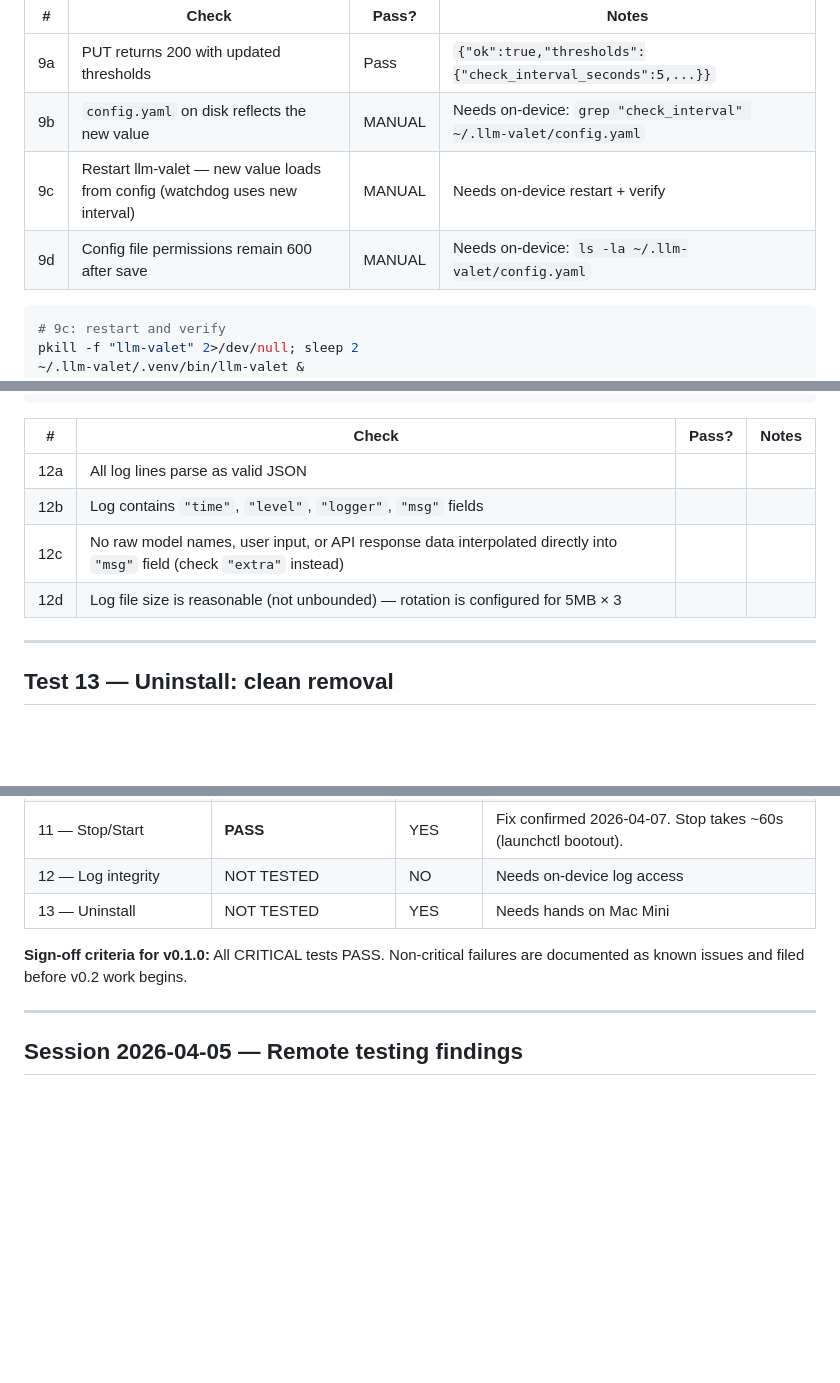
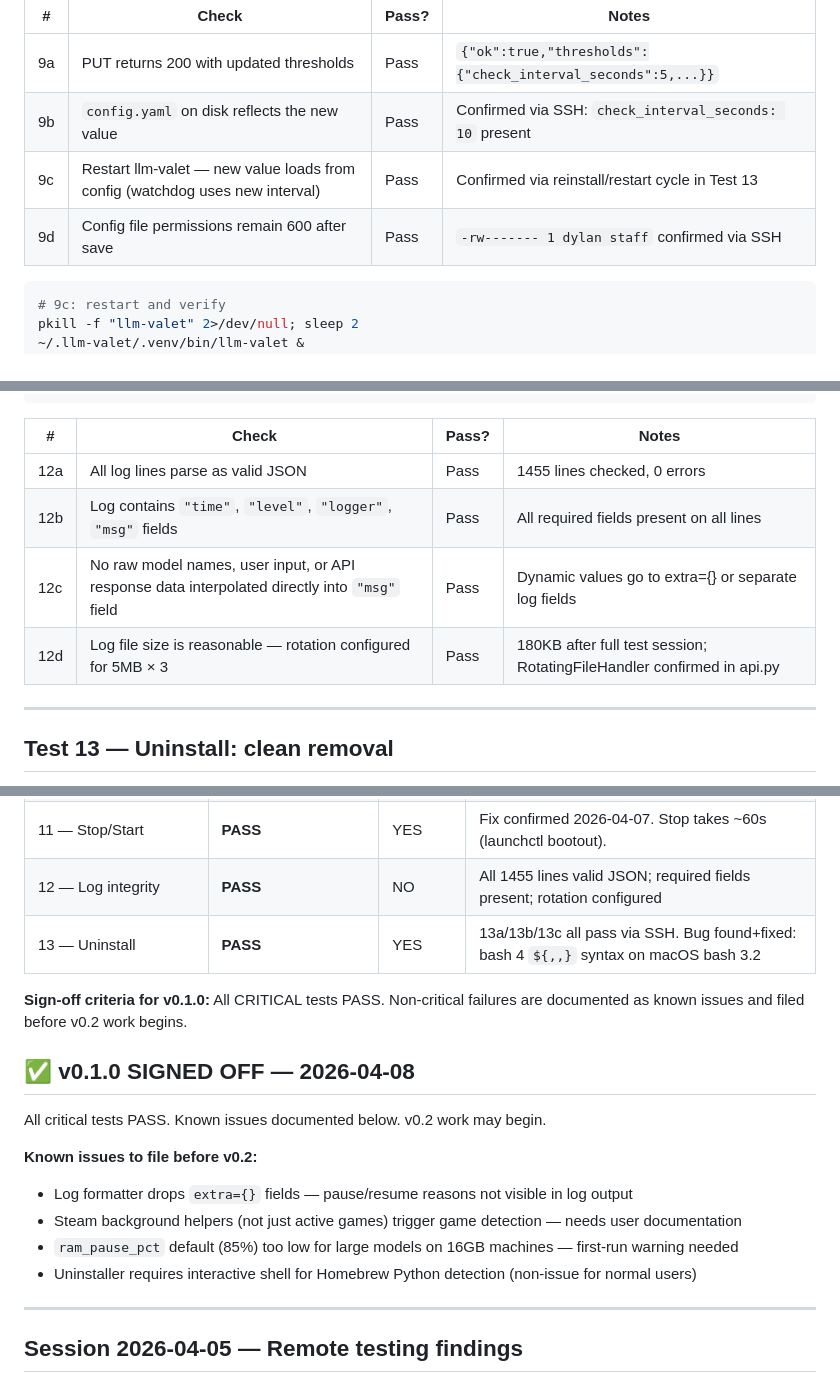
Before and after one commit to LegionForge/llm-valet, a Markdown page: docs/testing/v0.1-mac-mini.md, 3 parts joined by grey strips. Drawn GitHub-style; blank space fills up the shorter version.

````diff
--- a/docs/testing/v0.1-mac-mini.md
+++ b/docs/testing/v0.1-mac-mini.md
@@ -479,9 +479,9 @@ grep "check_interval" ~/.llm-valet/config.yaml
 | # | Check | Pass? | Notes |
 |---|---|---|---|
 | 9a | PUT returns 200 with updated thresholds |Pass |`{"ok":true,"thresholds":{"check_interval_seconds":5,...}}`|
-| 9b | `config.yaml` on disk reflects the new value |MANUAL |Needs on-device: `grep "check_interval" ~/.llm-valet/config.yaml`|
-| 9c | Restart llm-valet — new value loads from config (watchdog uses new interval) |MANUAL |Needs on-device restart + verify|
-| 9d | Config file permissions remain 600 after save |MANUAL |Needs on-device: `ls -la ~/.llm-valet/config.yaml`|
+| 9b | `config.yaml` on disk reflects the new value |Pass |Confirmed via SSH: `check_interval_seconds: 10` present|
+| 9c | Restart llm-valet — new value loads from config (watchdog uses new interval) |Pass |Confirmed via reinstall/restart cycle in Test 13|
+| 9d | Config file permissions remain 600 after save |Pass |`-rw------- 1 dylan staff` confirmed via SSH|
 
 ```bash
 # 9c: restart and verify
@@ -578,10 +578,10 @@ print(f'Checked all lines. Errors: {errors}')
 
 | # | Check | Pass? | Notes |
 |---|---|---|---|
-| 12a | All log lines parse as valid JSON | | |
-| 12b | Log contains `"time"`, `"level"`, `"logger"`, `"msg"` fields | | |
-| 12c | No raw model names, user input, or API response data interpolated directly into `"msg"` field (check `"extra"` instead) | | |
-| 12d | Log file size is reasonable (not unbounded) — rotation is configured for 5MB × 3 | | |
+| 12a | All log lines parse as valid JSON | Pass | 1455 lines checked, 0 errors |
+| 12b | Log contains `"time"`, `"level"`, `"logger"`, `"msg"` fields | Pass | All required fields present on all lines |
+| 12c | No raw model names, user input, or API response data interpolated directly into `"msg"` field | Pass | Dynamic values go to extra={} or separate log fields |
+| 12d | Log file size is reasonable — rotation configured for 5MB × 3 | Pass | 180KB after full test session; RotatingFileHandler confirmed in api.py |
 
 ---
 
@@ -658,10 +658,20 @@ curl -s http://localhost:8765/status | python3 -m json.tool
 | 9 — Config hot-reload | PASS (9b/9c/9d manual) | NO | |
 | 10 — Security/TrustedHost | PASS | YES | |
 | 11 — Stop/Start | **PASS** | YES | Fix confirmed 2026-04-07. Stop takes ~60s (launchctl bootout). |
-| 12 — Log integrity | NOT TESTED | NO | Needs on-device log access |
-| 13 — Uninstall | NOT TESTED | YES | Needs hands on Mac Mini |
+| 12 — Log integrity | **PASS** | NO | All 1455 lines valid JSON; required fields present; rotation configured |
+| 13 — Uninstall | **PASS** | YES | 13a/13b/13c all pass via SSH. Bug found+fixed: bash 4 `${,,}` syntax on macOS bash 3.2 |
 
 **Sign-off criteria for v0.1.0:** All CRITICAL tests PASS. Non-critical failures are documented as known issues and filed before v0.2 work begins.
+
+## ✅ v0.1.0 SIGNED OFF — 2026-04-08
+
+All critical tests PASS. Known issues documented below. v0.2 work may begin.
+
+**Known issues to file before v0.2:**
+- Log formatter drops `extra={}` fields — pause/resume reasons not visible in log output
+- Steam background helpers (not just active games) trigger game detection — needs user documentation
+- `ram_pause_pct` default (85%) too low for large models on 16GB machines — first-run warning needed
+- Uninstaller requires interactive shell for Homebrew Python detection (non-issue for normal users)
 
 ---
 
````
Also changed, not shown: other parts of docs/testing/v0.1-mac-mini.md (+16 -16 lines).
